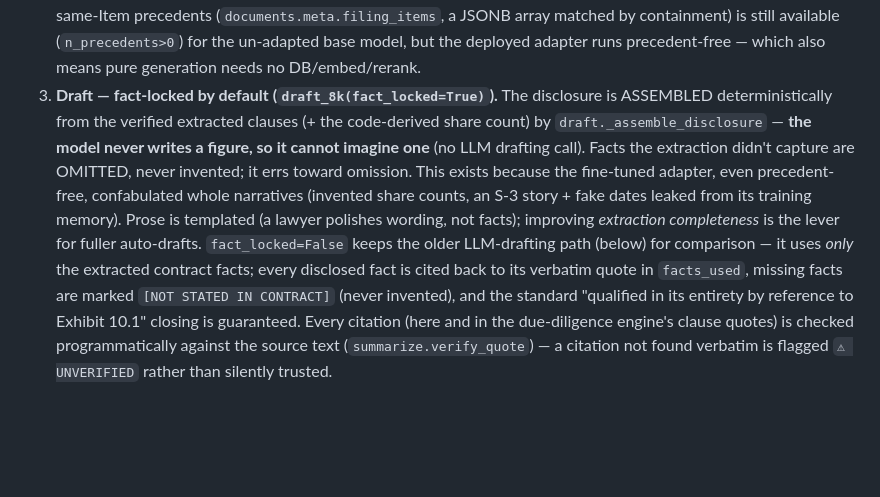
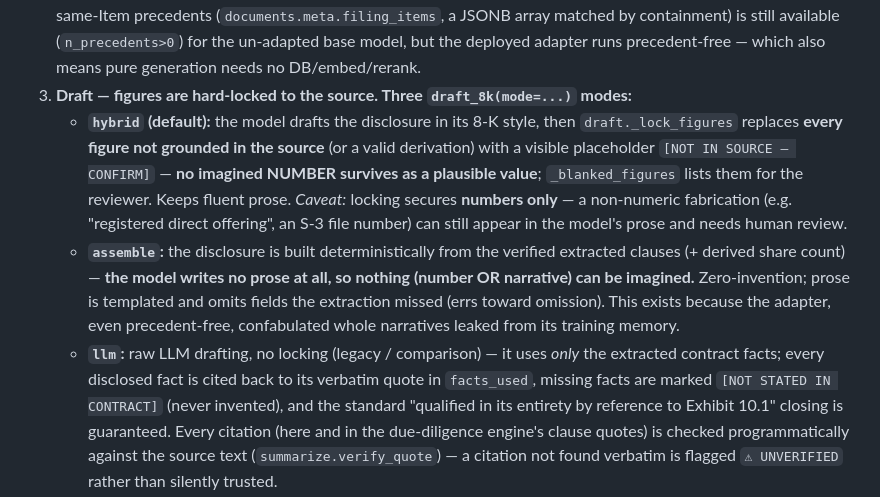
Before and after one commit to tigerlinRR/Law_RAG, a Markdown page: README.md, the part around the change. Drawn GitHub-style; blank space fills up the shorter version.

Commit message:
docs: reflect hybrid as default drafting mode (Plan B) + mode comparison
Co-Authored-By: Claude Opus 4.8 (1M context) <noreply@anthropic.com>

```diff
--- a/README.md
+++ b/README.md
@@ -161,16 +161,21 @@ concerns: RAG = facts, adapter = style, guardrail = the compliance red line.
    containment) is still available (`n_precedents>0`) for the un-adapted base model, but
    the deployed adapter runs precedent-free — which also means pure generation needs no
    DB/embed/rerank.
-3. **Draft — fact-locked by default (`draft_8k(fact_locked=True)`).** The disclosure is
-   ASSEMBLED deterministically from the verified extracted clauses (+ the code-derived
-   share count) by `draft._assemble_disclosure` — **the model never writes a figure, so
-   it cannot imagine one** (no LLM drafting call). Facts the extraction didn't capture are
-   OMITTED, never invented; it errs toward omission. This exists because the fine-tuned
-   adapter, even precedent-free, confabulated whole narratives (invented share counts, an
-   S-3 story + fake dates leaked from its training memory). Prose is templated (a lawyer
-   polishes wording, not facts); improving *extraction completeness* is the lever for
-   fuller auto-drafts. `fact_locked=False` keeps the older LLM-drafting path (below) for
-   comparison — it uses *only* the extracted
+3. **Draft — figures are hard-locked to the source. Three `draft_8k(mode=...)` modes:**
+   - **`hybrid` (default):** the model drafts the disclosure in its 8-K style, then
+     `draft._lock_figures` replaces **every figure not grounded in the source** (or a
+     valid derivation) with a visible placeholder `[NOT IN SOURCE — CONFIRM]` — **no
+     imagined NUMBER survives as a plausible value**; `_blanked_figures` lists them for
+     the reviewer. Keeps fluent prose. *Caveat:* locking secures **numbers only** — a
+     non-numeric fabrication (e.g. "registered direct offering", an S-3 file number) can
+     still appear in the model's prose and needs human review.
+   - **`assemble`:** the disclosure is built deterministically from the verified extracted
+     clauses (+ derived share count) — **the model writes no prose at all, so nothing
+     (number OR narrative) can be imagined.** Zero-invention; prose is templated and omits
+     fields the extraction missed (errs toward omission). This exists because the adapter,
+     even precedent-free, confabulated whole narratives leaked from its training memory.
+   - **`llm`:** raw LLM drafting, no locking (legacy / comparison) — it uses *only* the
+     extracted
    contract facts; every disclosed fact is cited back to its verbatim quote in
    `facts_used`, missing facts are marked `[NOT STATED IN CONTRACT]` (never
    invented), and the standard "qualified in its entirety by reference to
```
Also changed, not shown: progress.md (+17 -0 lines).
